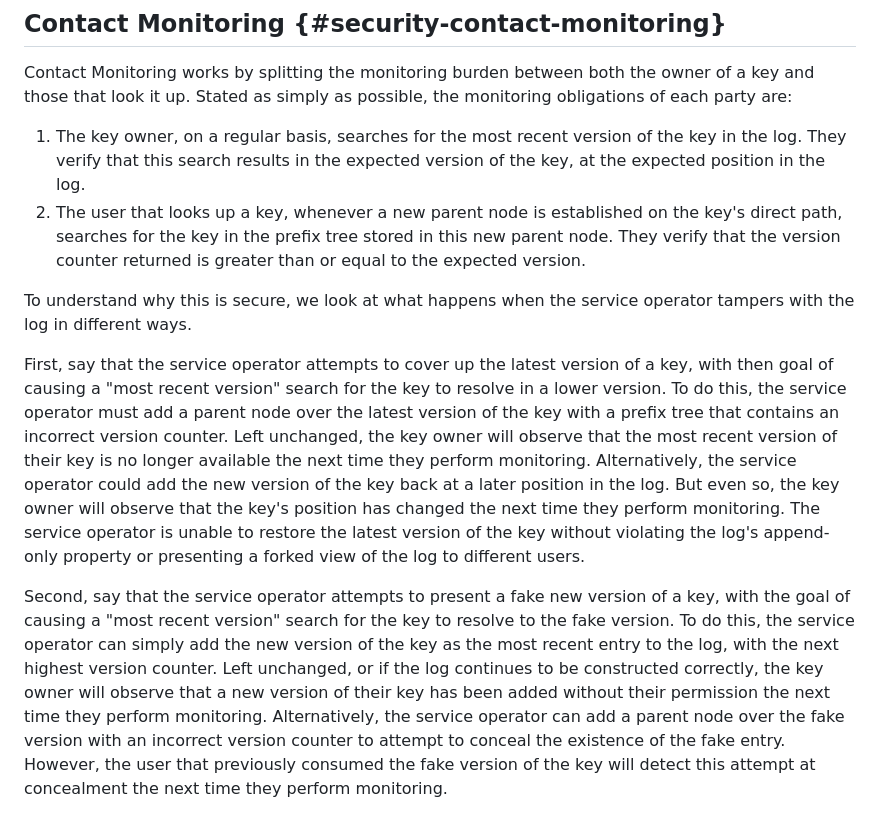
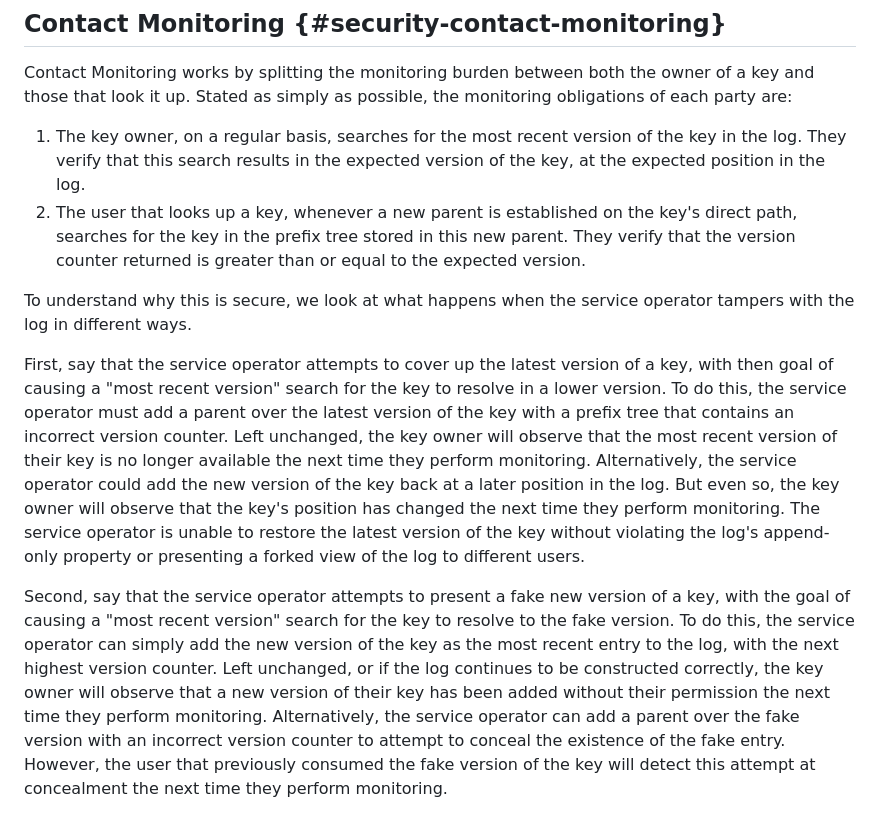
Before and after one commit to Bren2010/draft-key-transparency, a Markdown page: draft-mcmillion-key-transparency.md, the part around the change. GitHub-like rendering.

Commit message:
Editorial

```diff
--- a/draft-mcmillion-key-transparency.md
+++ b/draft-mcmillion-key-transparency.md
@@ -1148,9 +1148,9 @@ monitoring obligations of each party are:
 1. The key owner, on a regular basis, searches for the most recent version of
    the key in the log. They verify that this search results in the expected
    version of the key, at the expected position in the log.
-2. The user that looks up a key, whenever a new parent node is established on
+2. The user that looks up a key, whenever a new parent is established on
    the key's direct path, searches for the key in the prefix tree stored in this
-   new parent node. They verify that the version counter returned is greater
+   new parent. They verify that the version counter returned is greater
    than or equal to the expected version.
 
 To understand why this is secure, we look at what happens when the service
@@ -1159,7 +1159,7 @@ operator tampers with the log in different ways.
 First, say that the service operator attempts to cover up the latest version of
 a key, with then goal of causing a "most recent version" search for the key to
 resolve in a lower version. To do this, the service operator must add a parent
-node over the latest version of the key with a prefix tree that contains an
+over the latest version of the key with a prefix tree that contains an
 incorrect version counter. Left unchanged, the key owner will observe that the
 most recent version of their key is no longer available the next time they
 perform monitoring. Alternatively, the service operator could add the new
@@ -1176,7 +1176,7 @@ new version of the key as the most recent entry to the log, with the next
 highest version counter. Left unchanged, or if the log continues to be
 constructed correctly, the key owner will observe that a new version of their
 key has been added without their permission the next time they perform
-monitoring. Alternatively, the service operator can add a parent node over the
+monitoring. Alternatively, the service operator can add a parent over the
 fake version with an incorrect version counter to attempt to conceal the
 existence of the fake entry. However, the user that previously consumed the fake
 version of the key will detect this attempt at concealment the next time they
```
